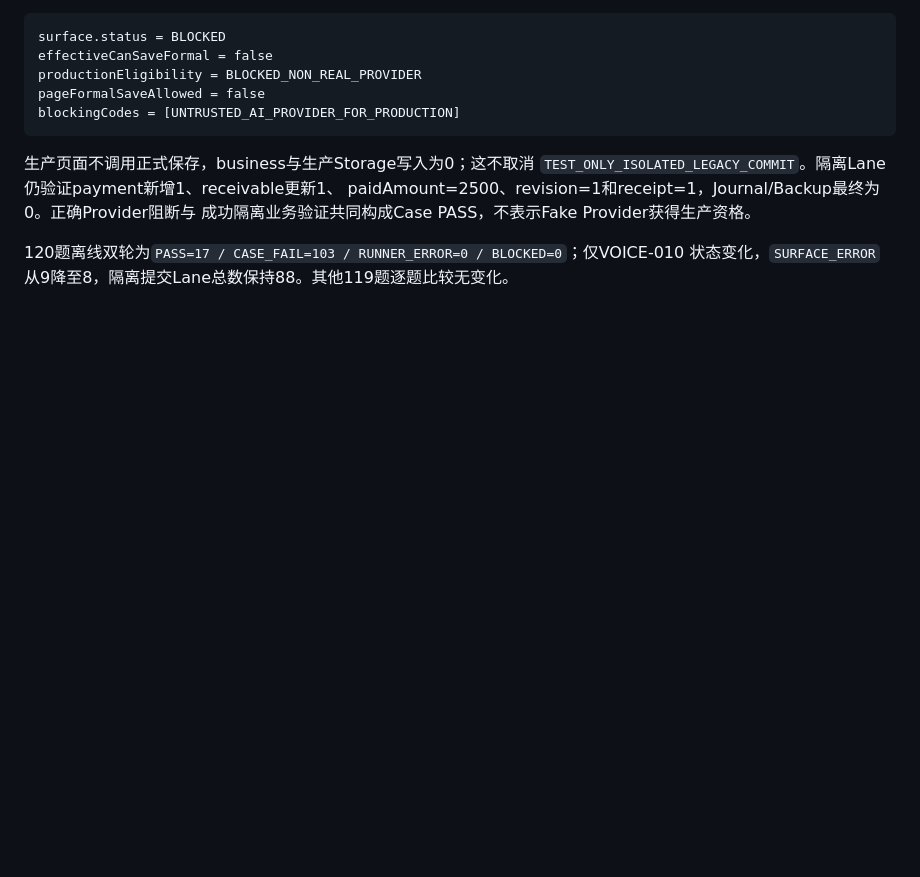
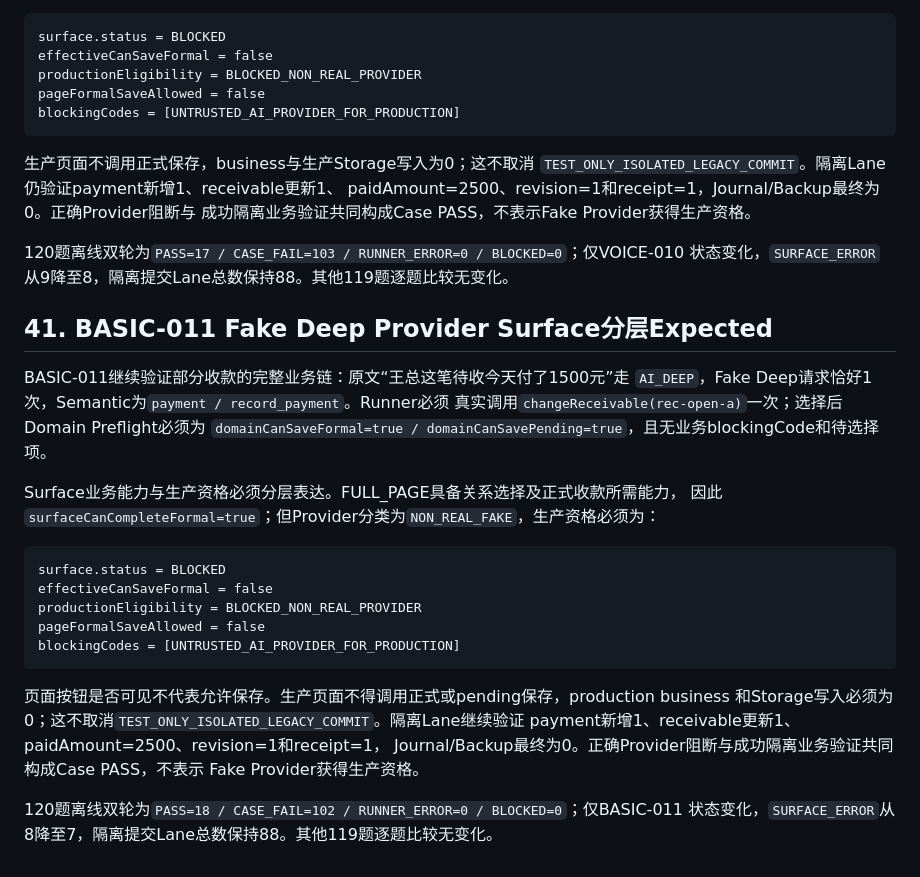
Before and after one commit to haima0923/New-project-3, a Markdown page: docs/RECORD_TEST_CONTRACT_V1.md, the part around the change. Rendered like a GitHub page; blank space fills up the shorter version.

Commit message:
docs: document basic-011 provider surface contract

````diff
--- a/docs/RECORD_TEST_CONTRACT_V1.md
+++ b/docs/RECORD_TEST_CONTRACT_V1.md
@@ -1432,3 +1432,30 @@ paidAmount=2500、revision=1和receipt=1，Journal/Backup最终为0。正确Prov
 
 120题离线双轮为`PASS=17 / CASE_FAIL=103 / RUNNER_ERROR=0 / BLOCKED=0`；仅VOICE-010
 状态变化，`SURFACE_ERROR`从9降至8，隔离提交Lane总数保持88。其他119题逐题比较无变化。
+
+## 41. BASIC-011 Fake Deep Provider Surface分层Expected
+
+BASIC-011继续验证部分收款的完整业务链：原文“王总这笔待收今天付了1500元”走
+`AI_DEEP`，Fake Deep请求恰好1次，Semantic为`payment / record_payment`。Runner必须
+真实调用`changeReceivable(rec-open-a)`一次；选择后Domain Preflight必须为
+`domainCanSaveFormal=true / domainCanSavePending=true`，且无业务blockingCode和待选择项。
+
+Surface业务能力与生产资格必须分层表达。FULL_PAGE具备关系选择及正式收款所需能力，
+因此`surfaceCanCompleteFormal=true`；但Provider分类为`NON_REAL_FAKE`，生产资格必须为：
+
+```text
+surface.status = BLOCKED
+effectiveCanSaveFormal = false
+productionEligibility = BLOCKED_NON_REAL_PROVIDER
+pageFormalSaveAllowed = false
+blockingCodes = [UNTRUSTED_AI_PROVIDER_FOR_PRODUCTION]
+```
+
+页面按钮是否可见不代表允许保存。生产页面不得调用正式或pending保存，production business
+和Storage写入必须为0；这不取消`TEST_ONLY_ISOLATED_LEGACY_COMMIT`。隔离Lane继续验证
+payment新增1、receivable更新1、paidAmount=2500、revision=1和receipt=1，
+Journal/Backup最终为0。正确Provider阻断与成功隔离业务验证共同构成Case PASS，不表示
+Fake Provider获得生产资格。
+
+120题离线双轮为`PASS=18 / CASE_FAIL=102 / RUNNER_ERROR=0 / BLOCKED=0`；仅BASIC-011
+状态变化，`SURFACE_ERROR`从8降至7，隔离提交Lane总数保持88。其他119题逐题比较无变化。
````
Also changed, not shown: docs/DOC_INDEX.md (+10 -5 lines).
